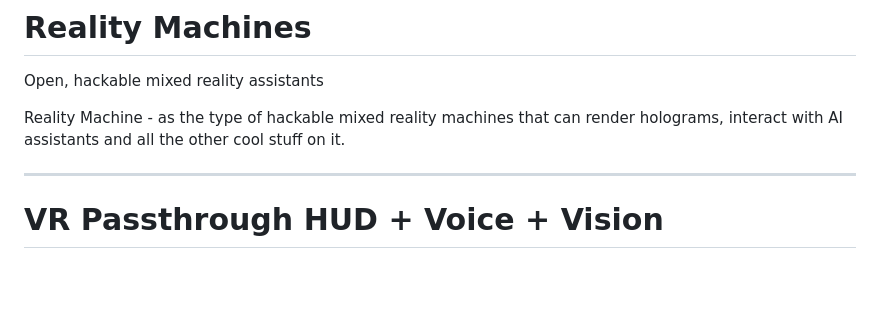
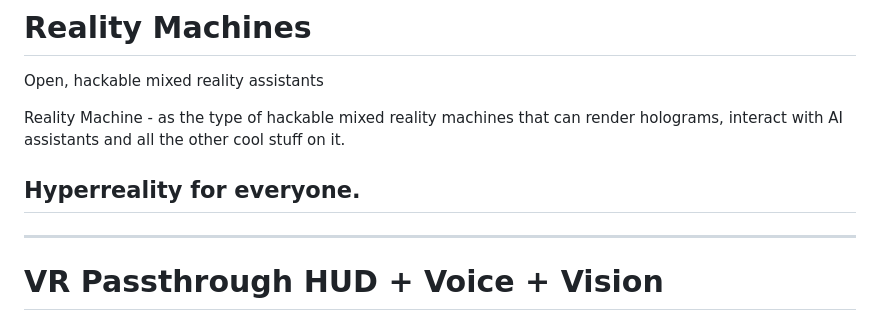
Before and after one commit to babycommando/open-reality-machines, a Markdown page: README.md, the part around the change. Drawn GitHub-style; blank space fills up the shorter version.

Commit message:
Reality Machines

```diff
--- a/README.md
+++ b/README.md
@@ -9,6 +9,8 @@
 Open, hackable mixed reality assistants
 
 Reality Machine - as the type of hackable mixed reality machines that can render holograms, interact with AI assistants and all the other cool stuff on it.
+
+## Hyperreality for everyone.
 
 ---
 
```
